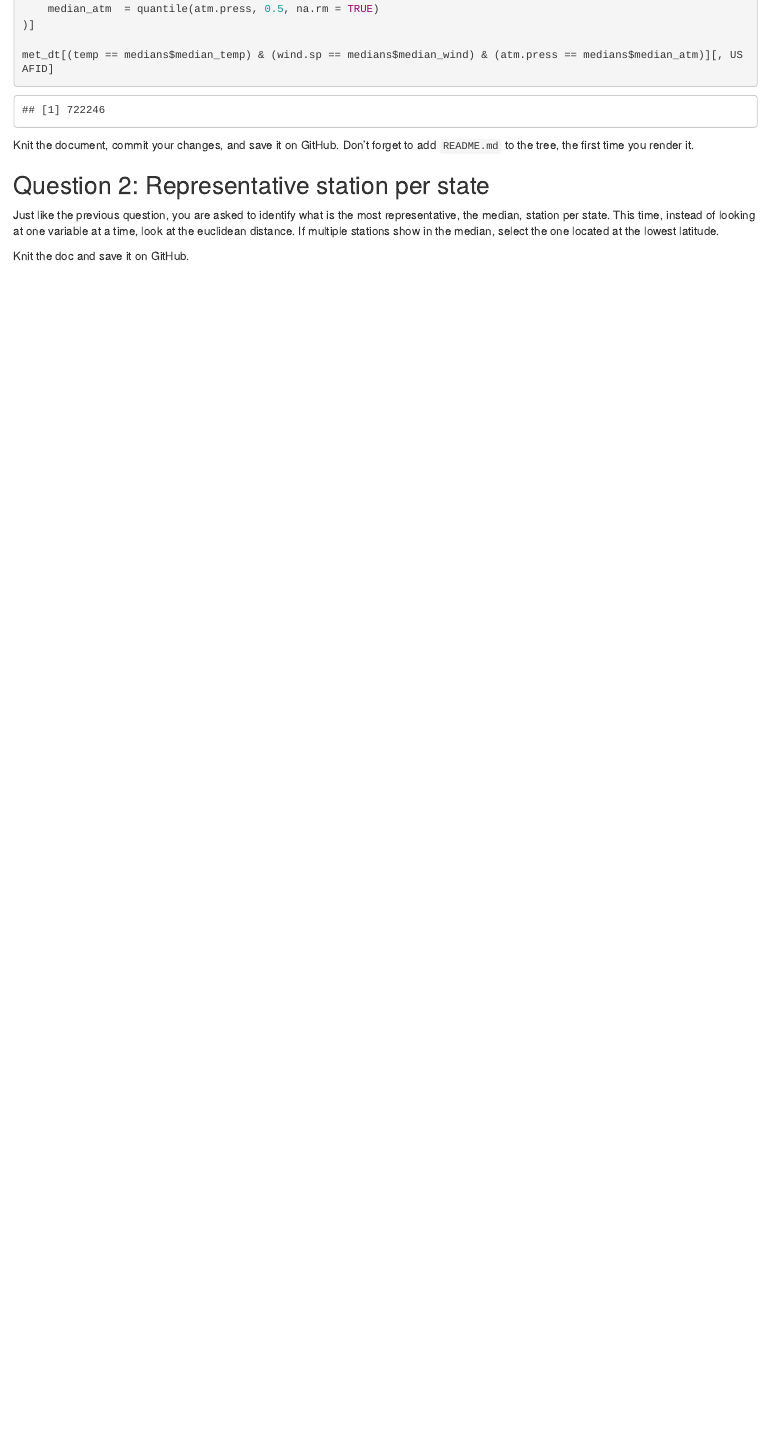
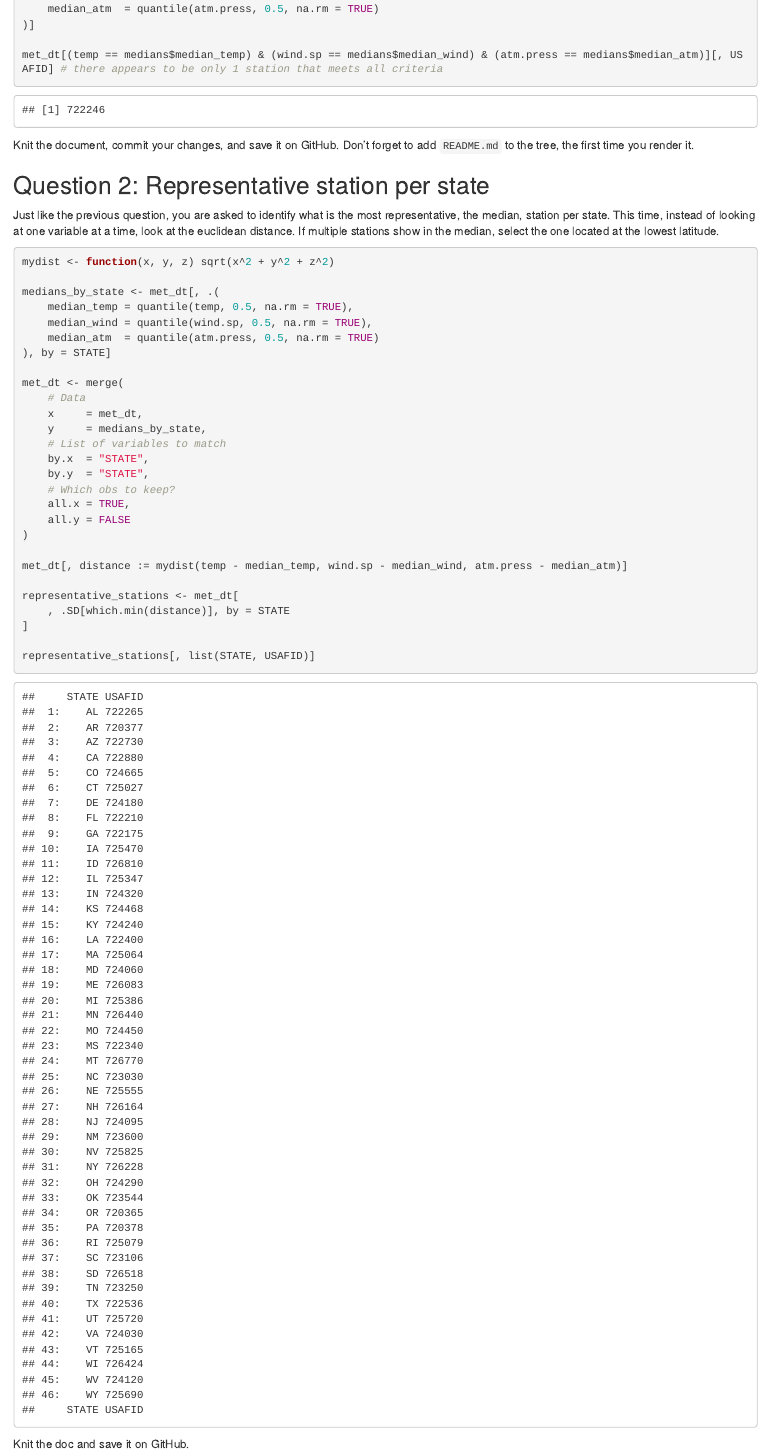
Before and after one commit to e1444/JSC370-labs, an R Markdown document (README.Rmd): the page in a window 1100 px wide, from 2870 px down. The pictures show the output file README.html that the author committed with the source, opened offline.

Commit message:
Completed question 2

````diff
--- a/README.Rmd
+++ b/README.Rmd
@@ -150,7 +150,7 @@ medians <- met_dt[, .(
     median_atm  = quantile(atm.press, 0.5, na.rm = TRUE)
 )]
 
-met_dt[(temp == medians$median_temp) & (wind.sp == medians$median_wind) & (atm.press == medians$median_atm)][, USAFID]
+met_dt[(temp == medians$median_temp) & (wind.sp == medians$median_wind) & (atm.press == medians$median_atm)][, USAFID] # there appears to be only 1 station that meets all criteria
 ```
 
 Knit the document, commit your changes, and save it on GitHub. Don't forget to add `README.md` to the tree, the first time you render it.
@@ -160,7 +160,33 @@ Knit the document, commit your changes, and save it on GitHub. Don't forget to a
 Just like the previous question, you are asked to identify what is the most representative, the median, station per state. This time, instead of looking at one variable at a time, look at the euclidean distance. If multiple stations show in the median, select the one located at the lowest latitude.
 
 ```{r}
+mydist <- function(x, y, z) sqrt(x^2 + y^2 + z^2)
 
+medians_by_state <- met_dt[, .(
+    median_temp = quantile(temp, 0.5, na.rm = TRUE),
+    median_wind = quantile(wind.sp, 0.5, na.rm = TRUE),
+    median_atm  = quantile(atm.press, 0.5, na.rm = TRUE)
+), by = STATE]
+
+met_dt <- merge(
+    # Data
+    x     = met_dt,
+    y     = medians_by_state,
+    # List of variables to match
+    by.x  = "STATE",
+    by.y  = "STATE",
+    # Which obs to keep?
+    all.x = TRUE,
+    all.y = FALSE
+)
+
+met_dt[, distance := mydist(temp - median_temp, wind.sp - median_wind, atm.press - median_atm)]
+
+representative_stations <- met_dt[
+    , .SD[which.min(distance)], by = STATE
+]
+
+representative_stations[, list(STATE, USAFID)]
 ```
 
 Knit the doc and save it on GitHub.
````
Also changed, not shown: README.html.
